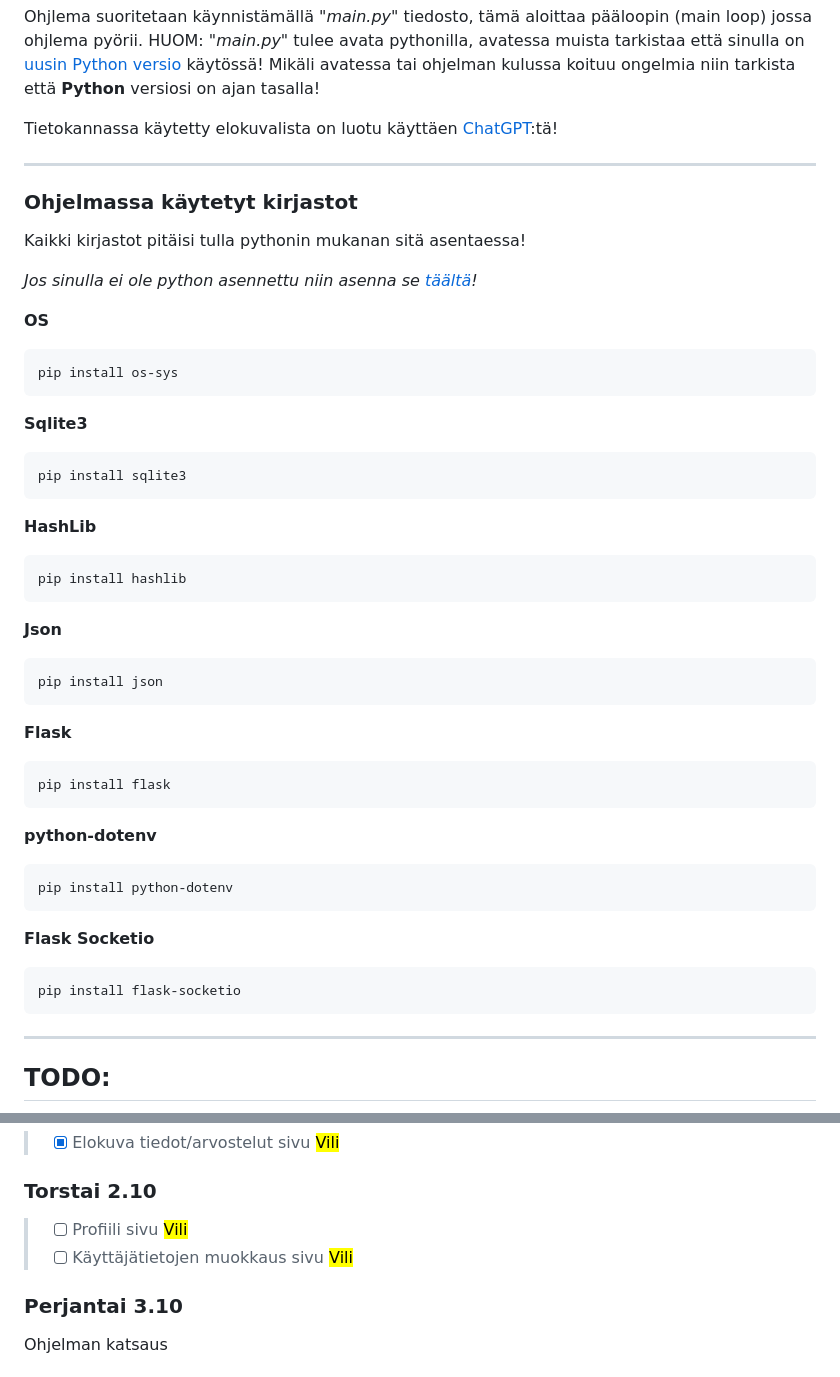
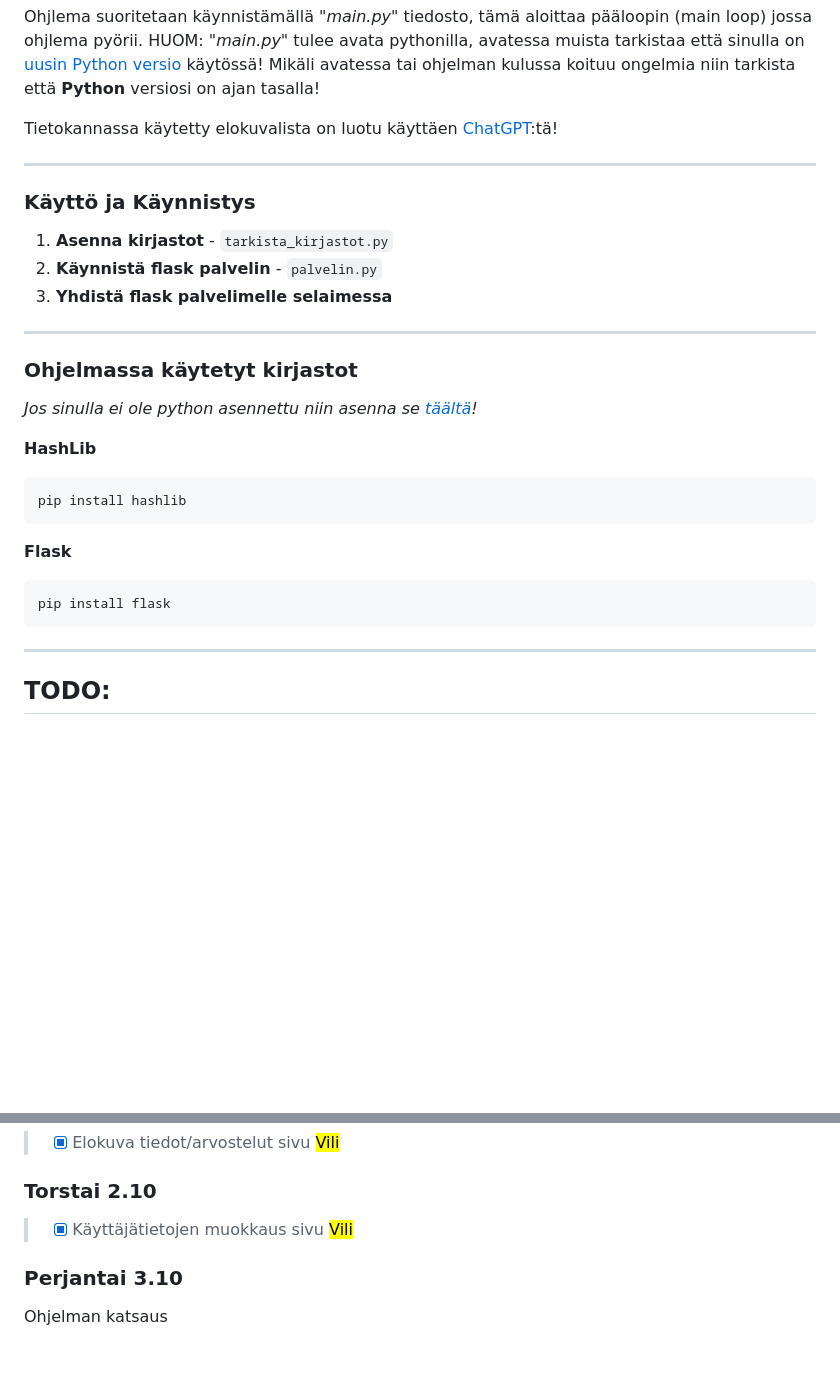
Before and after one commit to BrizzyMC/elokuva-arvostelu, a Markdown page: README.md, 2 parts joined by grey strips. GitHub-like rendering; blank space fills up the shorter version.

````diff
--- a/README.md
+++ b/README.md
@@ -19,49 +19,30 @@ Ohjlema suoritetaan käynnistämällä "_main.py_" tiedosto, tämä aloittaa pä
 
 Tietokannassa käytetty elokuvalista on luotu käyttäen [ChatGPT](https://fi.wikipedia.org/wiki/ChatGPT):tä!
 
+---
+
+### Käyttö ja Käynnistys
+
+
+1. **Asenna kirjastot** - ```tarkista_kirjastot.py```
+2. **Käynnistä flask palvelin** - ```palvelin.py```
+3. **Yhdistä flask palvelimelle selaimessa**
+
 
 ---
 
 ### Ohjelmassa käytetyt kirjastot
 
-Kaikki kirjastot pitäisi tulla pythonin mukanan sitä asentaessa!
-
 _Jos sinulla ei ole python asennettu niin asenna se [täältä](https://www.python.org/downloads/)!_
-
-
-**OS**
-```
-pip install os-sys
-```
-
-**Sqlite3**
-```
-pip install sqlite3
-```
 
 **HashLib**
 ```
 pip install hashlib
 ```
 
-**Json**
-```
-pip install json
-```
-
 **Flask**
 ```
 pip install flask
-```
-
-**python-dotenv**
-```
-pip install python-dotenv
-```
-
-**Flask Socketio**
-```
-pip install flask-socketio
 ```
 
 ---
@@ -117,8 +98,7 @@ Tehdään edelliset valmiiksi
 > - [X] Elokuva tiedot/arvostelut sivu <mark>Vili</mark>
 
 ### Torstai 2.10
-> - [ ] Profiili sivu <mark>Vili</mark>
-> - [ ] Käyttäjätietojen muokkaus sivu <mark>Vili</mark>
+> - [X] Käyttäjätietojen muokkaus sivu <mark>Vili</mark>
 
 ### Perjantai 3.10
 Ohjelman katsaus
````
